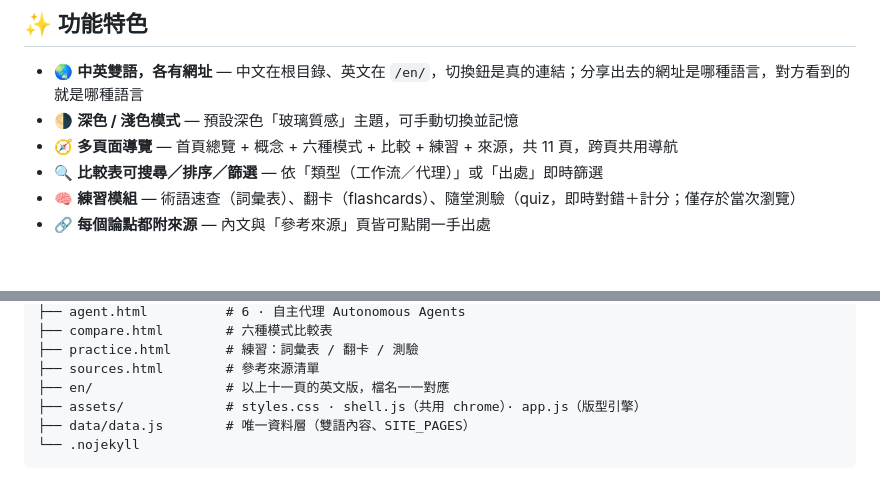
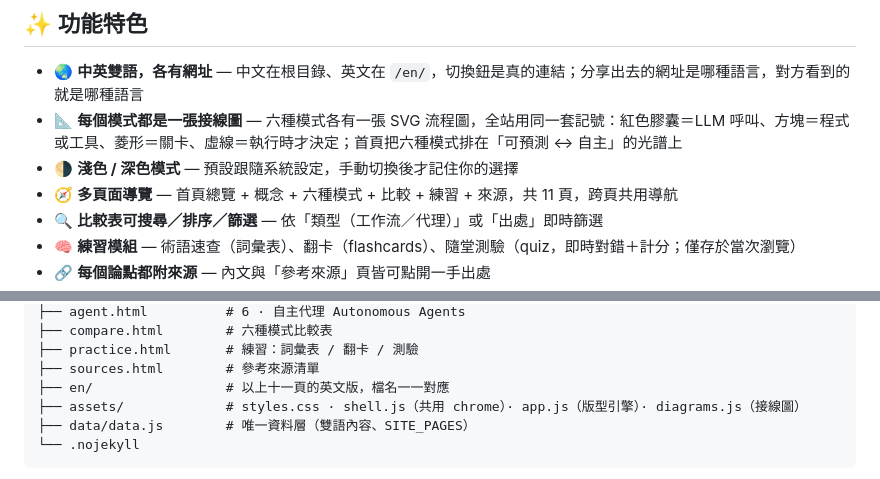
Before and after one commit to tingwei161803/agent-workflow-design, a Markdown page: README.md, 2 parts joined by grey strips. Drawn GitHub-style; blank space fills up the shorter version.

Commit message:
docs: README 補上接線圖與主題跟隨系統的說明

````diff
--- a/README.md
+++ b/README.md
@@ -19,7 +19,8 @@
 ## ✨ 功能特色
 
 - 🌏 **中英雙語，各有網址** — 中文在根目錄、英文在 `/en/`，切換鈕是真的連結；分享出去的網址是哪種語言，對方看到的就是哪種語言
-- 🌗 **深色 / 淺色模式** — 預設深色「玻璃質感」主題，可手動切換並記憶
+- 📐 **每個模式都是一張接線圖** — 六種模式各有一張 SVG 流程圖，全站用同一套記號：紅色膠囊＝LLM 呼叫、方塊＝程式或工具、菱形＝關卡、虛線＝執行時才決定；首頁把六種模式排在「可預測 ↔ 自主」的光譜上
+- 🌗 **淺色 / 深色模式** — 預設跟隨系統設定，手動切換後才記住你的選擇
 - 🧭 **多頁面導覽** — 首頁總覽 + 概念 + 六種模式 + 比較 + 練習 + 來源，共 11 頁，跨頁共用導航
 - 🔍 **比較表可搜尋／排序／篩選** — 依「類型（工作流／代理）」或「出處」即時篩選
 - 🧠 **練習模組** — 術語速查（詞彙表）、翻卡（flashcards）、隨堂測驗（quiz，即時對錯＋計分；僅存於當次瀏覽）
@@ -47,7 +48,7 @@ agent-workflow-design/
 ├── practice.html       # 練習：詞彙表 / 翻卡 / 測驗
 ├── sources.html        # 參考來源清單
 ├── en/                 # 以上十一頁的英文版，檔名一一對應
-├── assets/             # styles.css · shell.js（共用 chrome）· app.js（版型引擎）
+├── assets/             # styles.css · shell.js（共用 chrome）· app.js（版型引擎）· diagrams.js（接線圖）
 ├── data/data.js        # 唯一資料層（雙語內容、SITE_PAGES）
 └── .nojekyll
 ```
````
